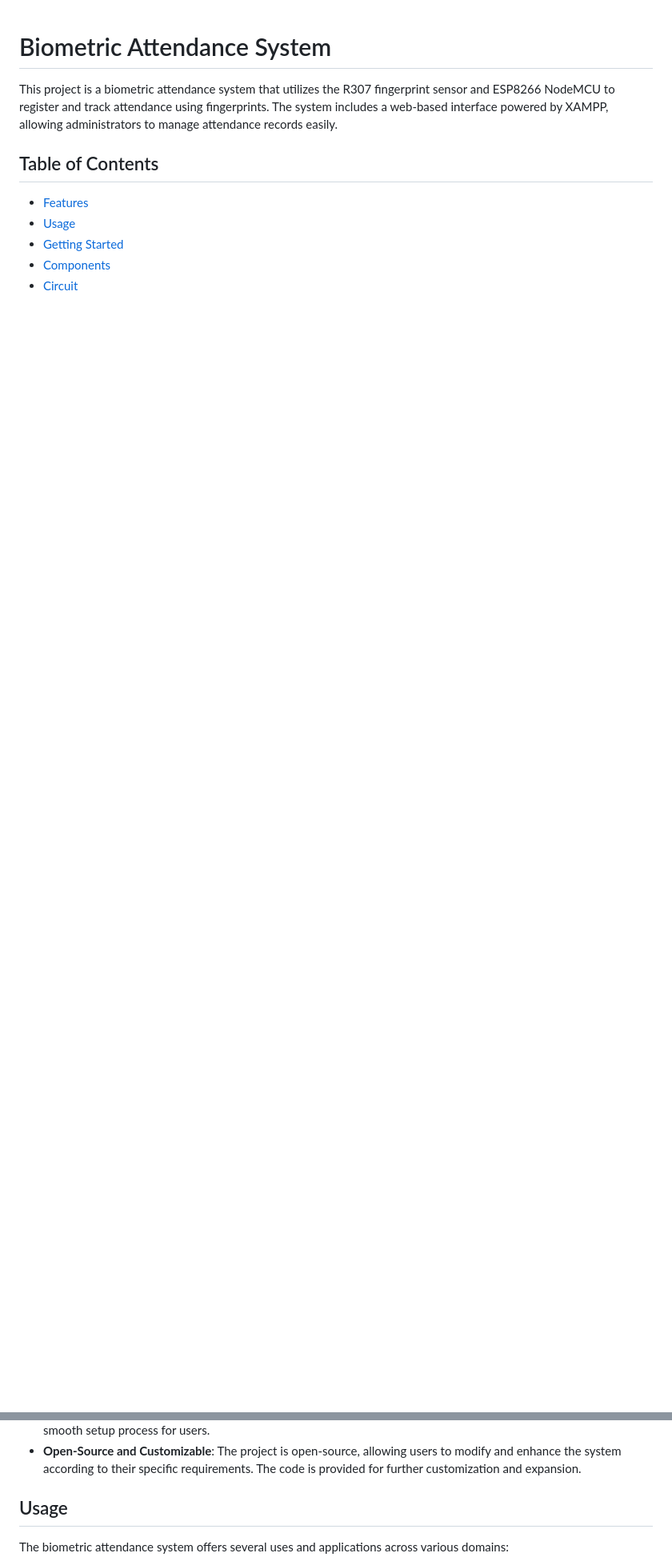
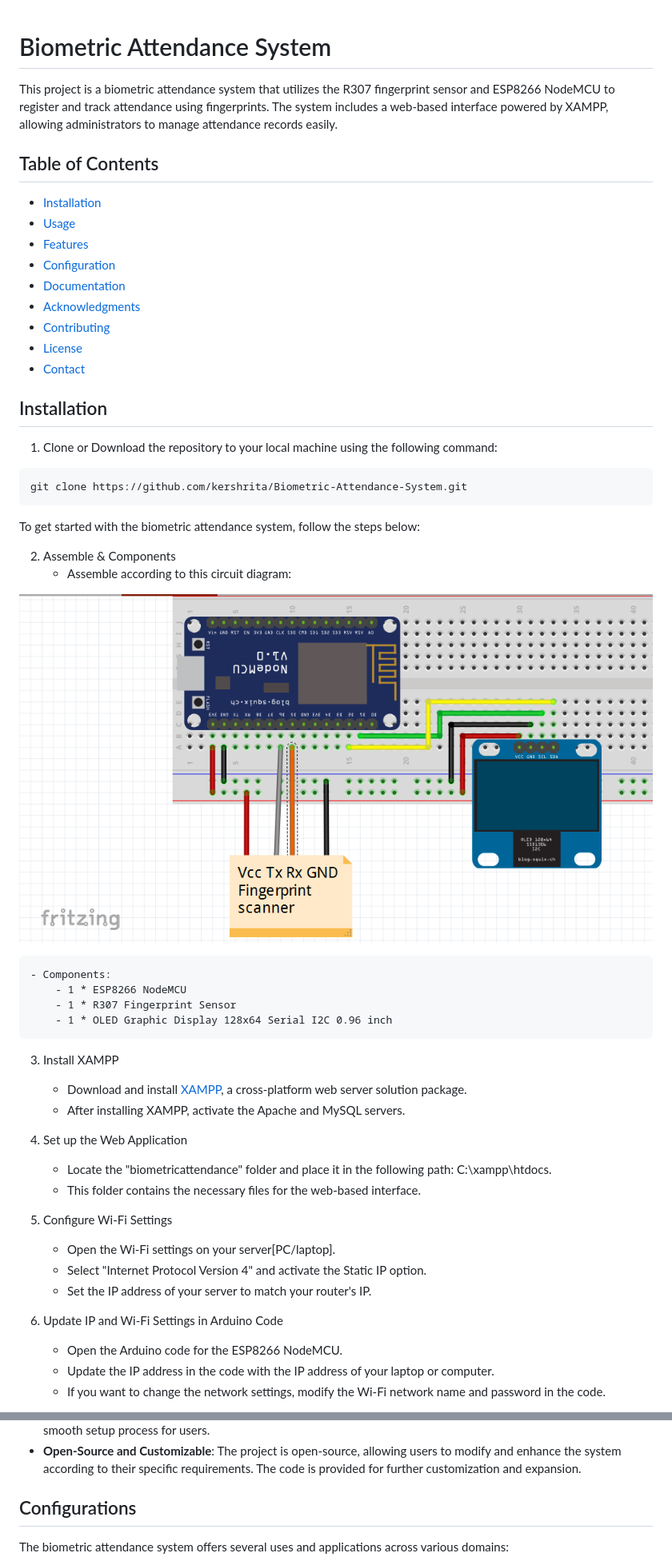
Before and after one commit to dineshkummarc/Biometric-Attendance-System, a Markdown page: README.md, 2 parts joined by grey strips. Shown at 80% size. Rendered like a GitHub page; blank space fills up the shorter version.

````diff
--- a/README.md
+++ b/README.md
@@ -4,8 +4,53 @@ This project is a biometric attendance system that utilizes the R307 fingerprint
 
 ## Table of Contents
 
+- [Installation](#installation)
+- [Usage](#usage)
 - [Features](#features)
-- [Usage](#usage)
-- [Getting Started](#getting-started)
-- [Components](#components)
-- [Circuit](#circuit)
+- [Configuration](#configuration)
+- [Documentation](#documentation)
+- [Acknowledgments](#acknowledgments)
+- [Contributing](#contributing)
+- [License](#license)
+- [Contact](#contact)
+
+## Installation
+
+1. Clone or Download the repository to your local machine using the following command:
+```
+git clone https://github.com/kershrita/Biometric-Attendance-System.git
+```
+To get started with the biometric attendance system, follow the steps below:
+
+2. Assemble & Components
+	- Assemble according to this circuit diagram:
+
+![Circuit Diagram](Circuit.PNG)
+
+	- Components:
+		- 1 * ESP8266 NodeMCU
+		- 1 * R307 Fingerprint Sensor
+		- 1 * OLED Graphic Display 128x64 Serial I2C 0.96 inch
+
+3. Install XAMPP
+
+	- Download and install [XAMPP](https://www.apachefriends.org/download.html), a cross-platform web server solution package.
+	- After installing XAMPP, activate the Apache and MySQL servers.
+
+4. Set up the Web Application
+
+	- Locate the "biometricattendance" folder and place it in the following path: C:\xampp\htdocs.
+	- This folder contains the necessary files for the web-based interface.
+
+5. Configure Wi-Fi Settings
+
+	- Open the Wi-Fi settings on your server[PC/laptop].
+	- Select "Internet Protocol Version 4" and activate the Static IP option.
+	- Set the IP address of your server to match your router's IP.
+
+6. Update IP and Wi-Fi Settings in Arduino Code
+
+	- Open the Arduino code for the ESP8266 NodeMCU.
+	- Update the IP address in the code with the IP address of your laptop or computer.
+	- If you want to change the network settings, modify the Wi-Fi network name and password in the code.
+
@@ -21,7 +91,7 @@ This project is a biometric attendance system that utilizes the R307 fingerprint
 - **Easy Installation and Setup**: The project provides step-by-step instructions for installation and setup, ensuring a smooth setup process for users.
 - **Open-Source and Customizable**: The project is open-source, allowing users to modify and enhance the system according to their specific requirements. The code is provided for further customization and expansion.
 
-## Usage
+## Configurations
 
 The biometric attendance system offers several uses and applications across various domains:
 
````
Also changed, not shown: other parts of README.md (+40 -54 lines).
